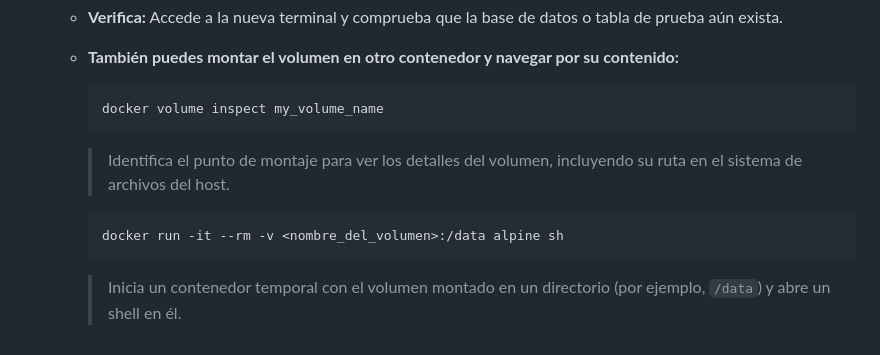
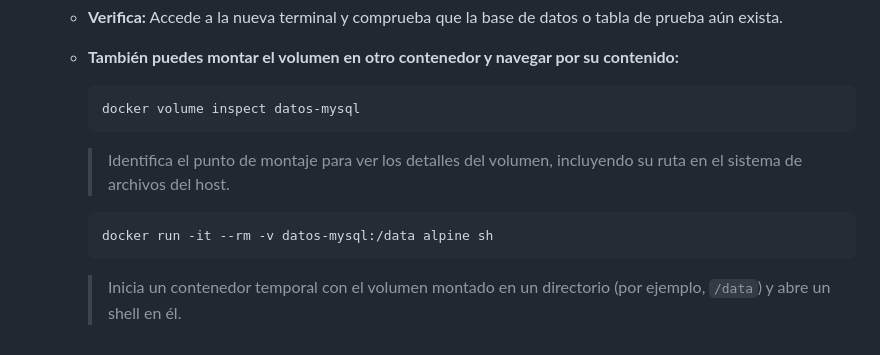
Before and after one commit to usfxch/com610-labs, a Markdown page: tema2/lab-2.2-gestion-de-contenedores-y-volumenes-locales.md, the part around the change. GitHub-like rendering.

Commit message:
Fix nombre del volumen

````diff
--- a/tema2/lab-2.2-gestion-de-contenedores-y-volumenes-locales.md
+++ b/tema2/lab-2.2-gestion-de-contenedores-y-volumenes-locales.md
@@ -97,11 +97,11 @@ Estos ejercicios te guiarán a través de los conceptos de volúmenes y redes.
 
     - **También puedes montar el volumen en otro contenedor y navegar por su contenido:**
         ```bash
-        docker volume inspect my_volume_name
+        docker volume inspect datos-mysql
         ```
         > Identifica el punto de montaje para ver los detalles del volumen, incluyendo su ruta en el sistema de archivos del host.
 
         ```bash
-        docker run -it --rm -v <nombre_del_volumen>:/data alpine sh
+        docker run -it --rm -v datos-mysql:/data alpine sh
         ```
         > Inicia un contenedor temporal con el volumen montado en un directorio (por ejemplo, `/data`) y abre un shell en él.
````
